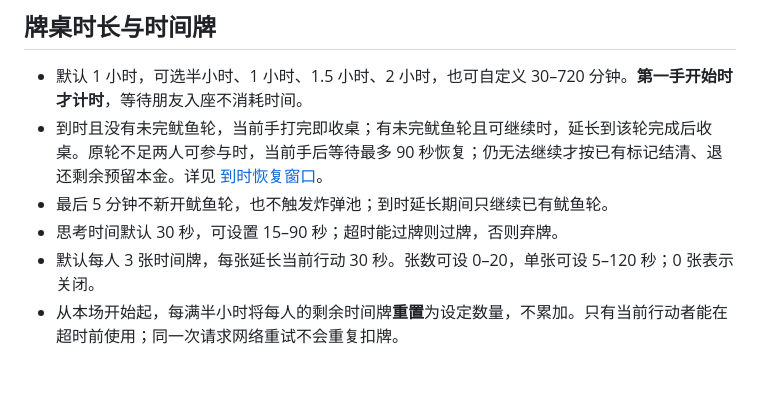
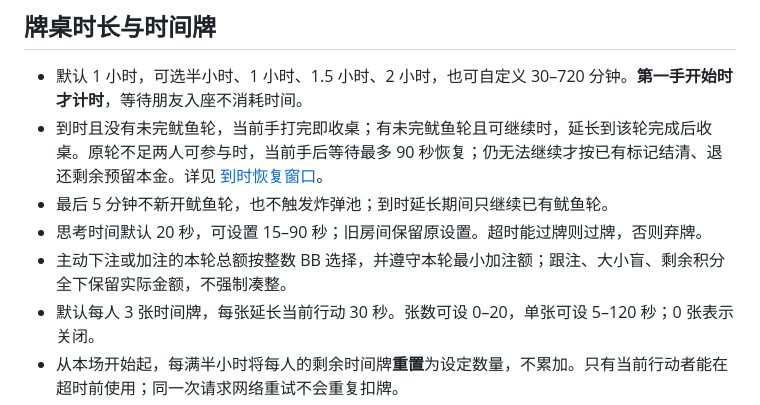
Before and after one commit to ningqm/BBPoker, a Markdown page: docs/rules.md, the part around the change. Rendered like a GitHub page; blank space fills up the shorter version.

```diff
--- a/docs/rules.md
+++ b/docs/rules.md
@@ -20,7 +20,8 @@
 - 默认 1 小时，可选半小时、1 小时、1.5 小时、2 小时，也可自定义 30–720 分钟。**第一手开始时才计时**，等待朋友入座不消耗时间。
 - 到时且没有未完鱿鱼轮，当前手打完即收桌；有未完鱿鱼轮且可继续时，延长到该轮完成后收桌。原轮不足两人可参与时，当前手后等待最多 90 秒恢复；仍无法继续才按已有标记结清、退还剩余预留本金。详见 [到时恢复窗口](room-lifecycle.md#本场到时)。
 - 最后 5 分钟不新开鱿鱼轮，也不触发炸弹池；到时延长期间只继续已有鱿鱼轮。
-- 思考时间默认 30 秒，可设置 15–90 秒；超时能过牌则过牌，否则弃牌。
+- 思考时间默认 20 秒，可设置 15–90 秒；旧房间保留原设置。超时能过牌则过牌，否则弃牌。
+- 主动下注或加注的本轮总额按整数 BB 选择，并遵守本轮最小加注额；跟注、大小盲、剩余积分全下保留实际金额，不强制凑整。
 - 默认每人 3 张时间牌，每张延长当前行动 30 秒。张数可设 0–20，单张可设 5–120 秒；0 张表示关闭。
 - 从本场开始起，每满半小时将每人的剩余时间牌**重置**为设定数量，不累加。只有当前行动者能在超时前使用；同一次请求网络重试不会重复扣牌。
 - 断线、切换应用、服务器重启均不暂停计时，不重新洗牌；返回后同步服务器状态，已使用的时间牌不会恢复。离座再入座也不会补发本轮时间牌。
```
Also changed, not shown: docs/deployment.md (+2 -0 lines), docs/table-entertainment.md (+1 -1 lines).
